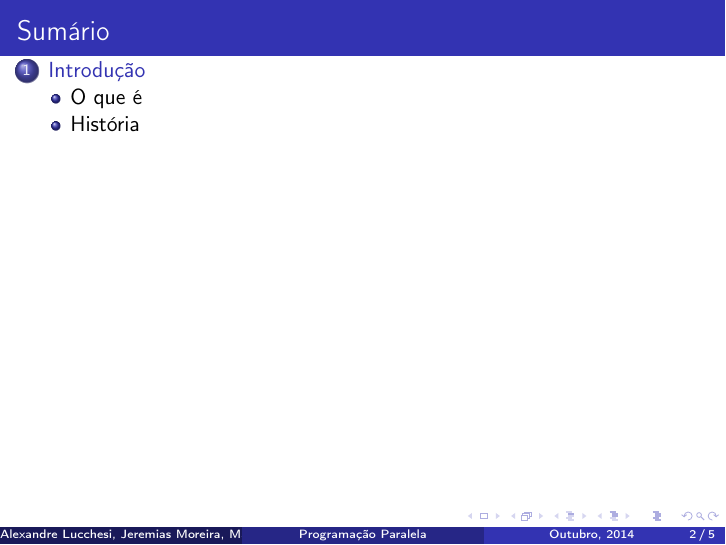
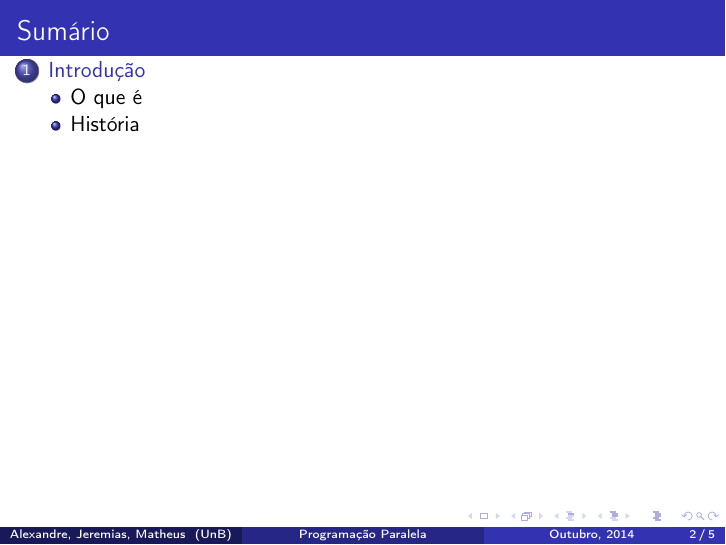
Before and after one commit to alexandrelucchesi/parallel-programming-cilk-plus, LaTeX slides (slides.tex): page 2 of 5. Compiled offline with pdfLaTeX.

Commit message:
Updated authors' short names.

```diff
--- a/slides.tex
+++ b/slides.tex
@@ -12,7 +12,7 @@
 
 \title[Programação Paralela]{Intel Cilk Plus}
 \subtitle{Programação Paralela}
-\author{Alexandre Lucchesi%
+\author[Alexandre \and Jeremias \and Matheus]{Alexandre Lucchesi%
        \and Jeremias Moreira%
        \and Matheus Braga}
 \institute[UnB]{%
```
Also changed, not shown: slides.pdf.
